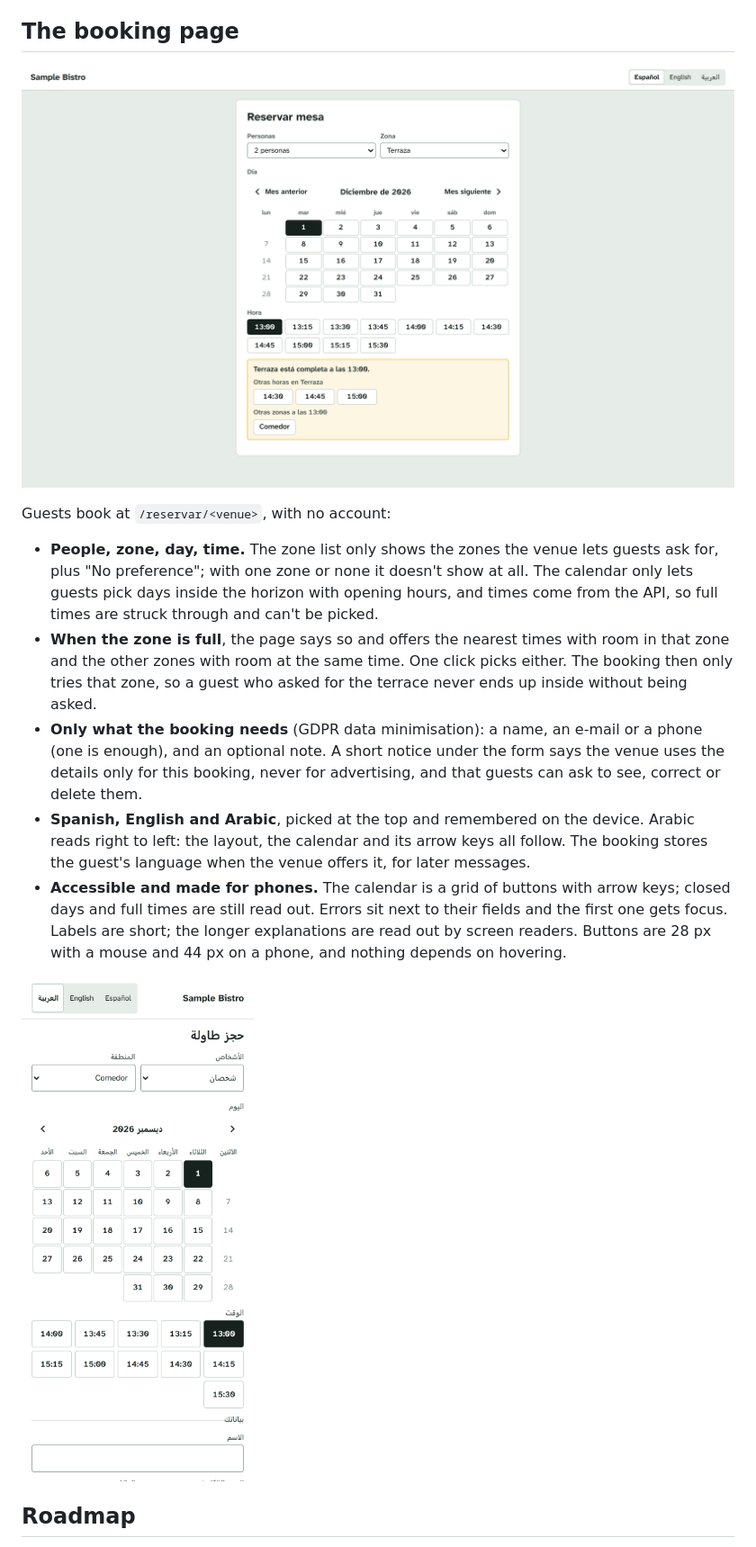
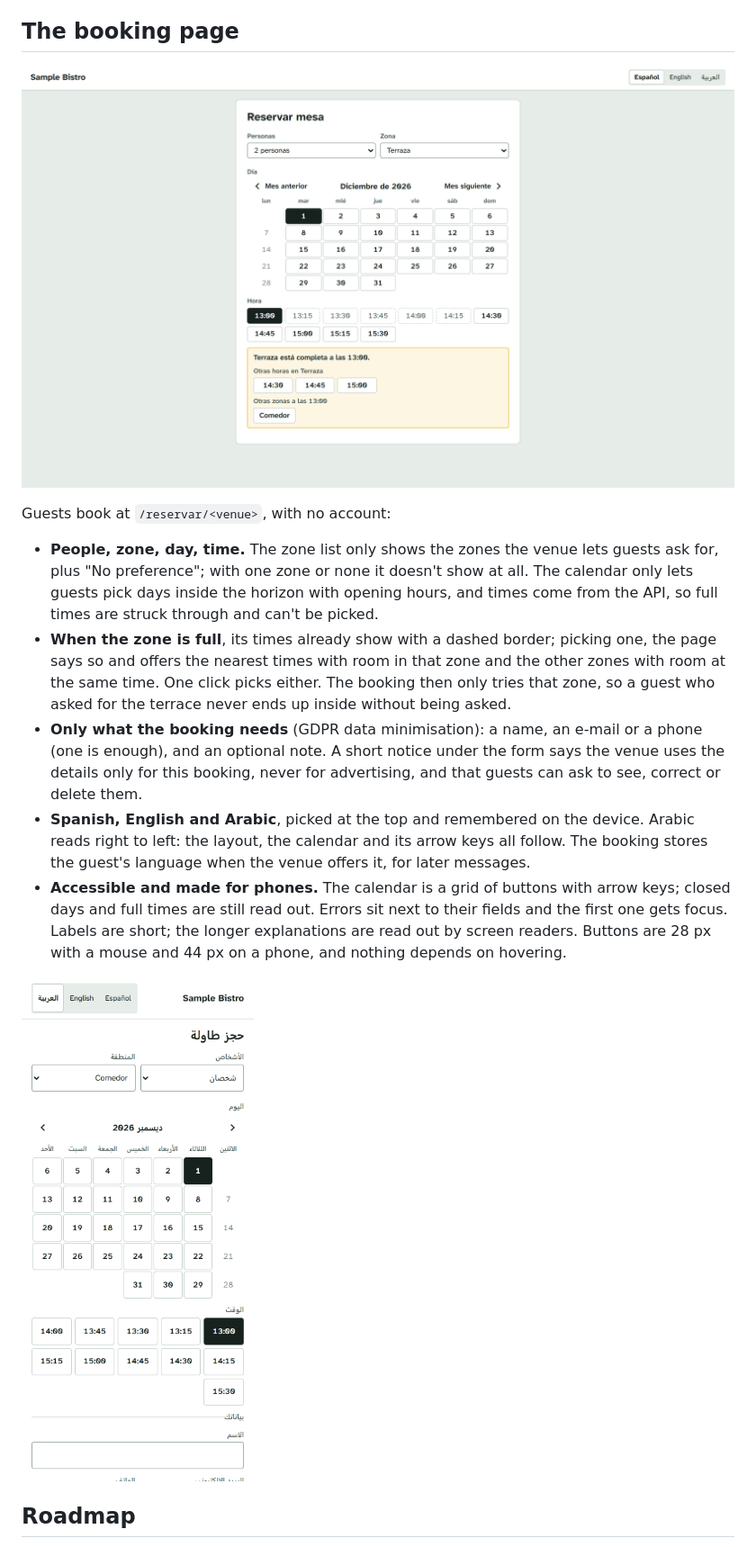
Before and after one commit to babylonace/floorplan-reservations, a Markdown page: README.md, the part around one of its changes. Shown at 90% size. GitHub-like rendering; pictures changed too: docs/images/booking-phone-ar.png, docs/images/booking.png.

```diff
--- a/README.md
+++ b/README.md
@@ -210,7 +210,7 @@ Owners set the rules with `PUT /venues/:slug/booking-rules`, which replaces them
 Guests book at `/reservar/<venue>`, with no account:
 
 - **People, zone, day, time.** The zone list only shows the zones the venue lets guests ask for, plus "No preference"; with one zone or none it doesn't show at all. The calendar only lets guests pick days inside the horizon with opening hours, and times come from the API, so full times are struck through and can't be picked.
-- **When the zone is full**, the page says so and offers the nearest times with room in that zone and the other zones with room at the same time. One click picks either. The booking then only tries that zone, so a guest who asked for the terrace never ends up inside without being asked.
+- **When the zone is full**, its times already show with a dashed border; picking one, the page says so and offers the nearest times with room in that zone and the other zones with room at the same time. One click picks either. The booking then only tries that zone, so a guest who asked for the terrace never ends up inside without being asked.
 - **Only what the booking needs** (GDPR data minimisation): a name, an e-mail or a phone (one is enough), and an optional note. A short notice under the form says the venue uses the details only for this booking, never for advertising, and that guests can ask to see, correct or delete them.
 - **Spanish, English and Arabic**, picked at the top and remembered on the device. Arabic reads right to left: the layout, the calendar and its arrow keys all follow. The booking stores the guest's language when the venue offers it, for later messages.
 - **Accessible and made for phones.** The calendar is a grid of buttons with arrow keys; closed days and full times are still read out. Errors sit next to their fields and the first one gets focus. Labels are short; the longer explanations are read out by screen readers. Buttons are 28 px with a mouse and 44 px on a phone, and nothing depends on hovering.
```
Also changed, not shown: other parts of README.md (+1 -1 lines), README.es.md (+2 -2 lines), 11 other files.
